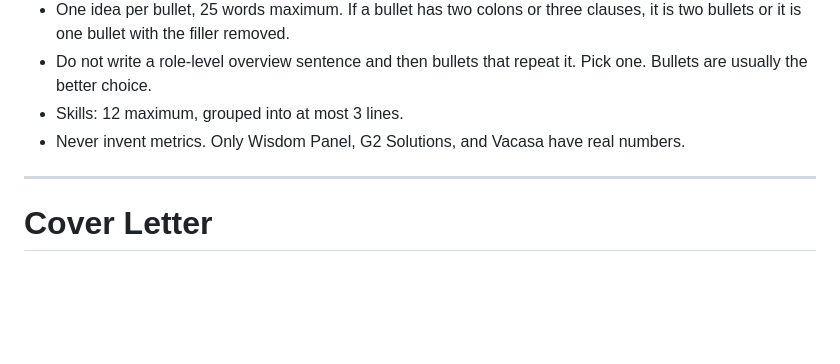
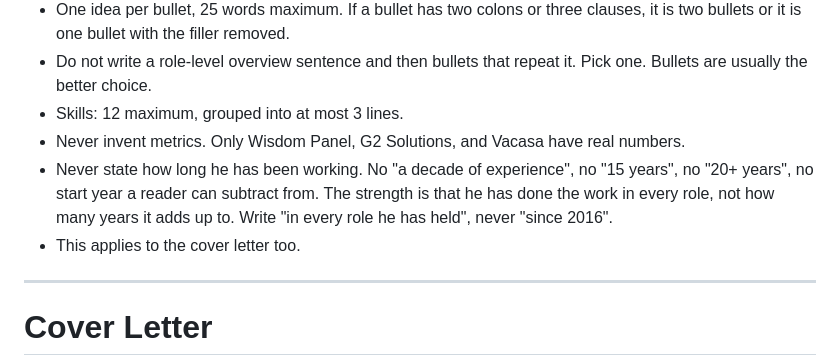
Before and after one commit to rainbows4dinos/career-context, a Markdown page: voice-and-format.md, the part around the change. GitHub-like rendering; blank space fills up the shorter version.

Commit message:
fixes experience lang

```diff
--- a/voice-and-format.md
+++ b/voice-and-format.md
@@ -15,6 +15,8 @@ Hard limits. Length is the most common failure, and the fix is cutting, not comp
 - Do not write a role-level overview sentence and then bullets that repeat it. Pick one. Bullets are usually the better choice.
 - Skills: 12 maximum, grouped into at most 3 lines.
 - Never invent metrics. Only Wisdom Panel, G2 Solutions, and Vacasa have real numbers.
+- Never state how long he has been working. No "a decade of experience", no "15 years", no "20+ years", no start year a reader can subtract from. The strength is that he has done the work in every role, not how many years it adds up to. Write "in every role he has held", never "since 2016".
+- This applies to the cover letter too.
 
 ---
 
```
Also changed, not shown: resume-master.md (+1 -1 lines).
